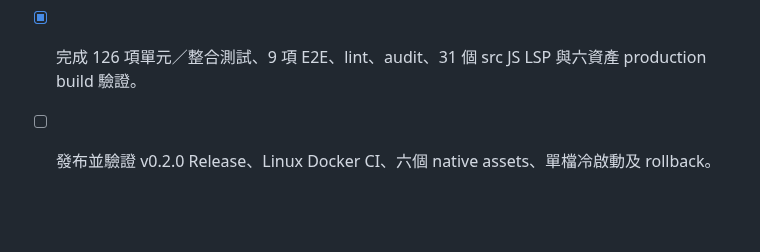
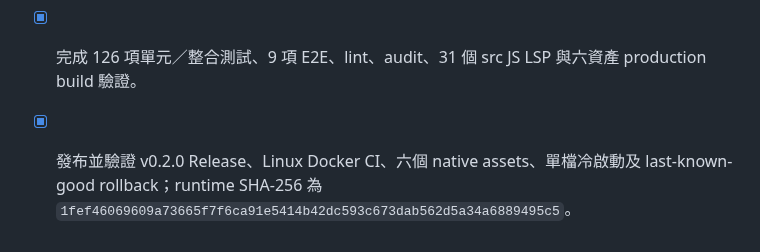
Before and after one commit to s12ryt/s12ryt-nodejs-dns-server, a Markdown page: agent/deep_todos.md, the part around the change. Drawn GitHub-style; blank space fills up the shorter version.

```diff
--- a/agent/deep_todos.md
+++ b/agent/deep_todos.md
@@ -79,4 +79,4 @@
 - [x] 完成明文敏感 ZIP 備份、manifest、online SQLite snapshot、外部有界匯入、排程保留、dry-run、維護模式還原及失敗回滾。
 - [x] 完成 Docker Compose 非 root／唯讀／healthcheck／graceful stop，以及 systemd 專用帳號、權限、restart、journald與硬化設定。
 - [x] 完成 126 項單元／整合測試、9 項 E2E、lint、audit、31 個 src JS LSP 與六資產 production build 驗證。
-- [ ] 發布並驗證 v0.2.0 Release、Linux Docker CI、六個 native assets、單檔冷啟動及 rollback。
+- [x] 發布並驗證 v0.2.0 Release、Linux Docker CI、六個 native assets、單檔冷啟動及 last-known-good rollback；runtime SHA-256 為 `1fef46069609a73665f7f6ca91e5414b42dc593c673dab562d5a34a6889495c5`。
```
Also changed, not shown: agent/memory.md (+4 -0 lines).
